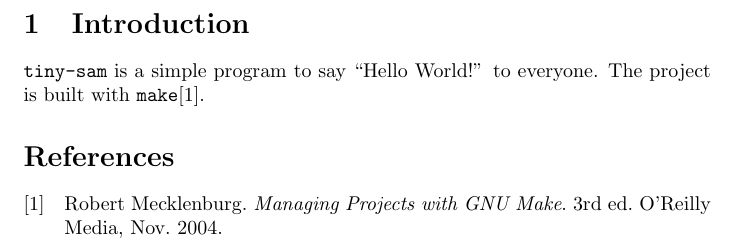
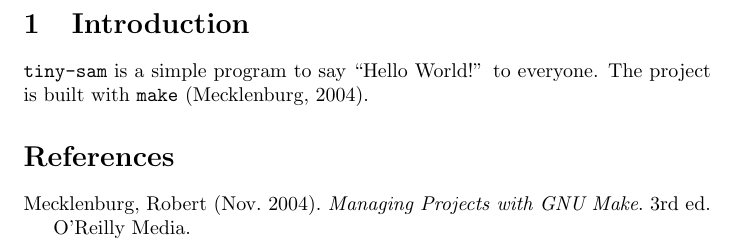
Before and after one commit to Sylvie/tiny-sam, a LaTeX document (manual/manual.tex): part of the page, cut so that both start at the same text. Compiled offline with pdfLaTeX.

Commit message:
SMB-13: Tentative de compilation du manuel sur Ubuntu
Ajout d’une bibliographie compilée avec biber (2e essai).

```diff
--- a/manual/manual.tex
+++ b/manual/manual.tex
@@ -1,11 +1,19 @@
 \documentclass{article}
-\usepackage{biblatex}
-\bibliography{bibliography}
+\usepackage[
+    backend=biber,
+    style=authoryear-icomp,
+    sortlocale=en_EN,
+    natbib=true,
+    url=false,
+    doi=true,
+    eprint=false
+]{biblatex}
+\addbibresource{bibliography.bib}
 
 \begin{document}
 
 \section{Introduction}
 \texttt{tiny-sam} is a simple program to say ``Hello World!'' to everyone.
-The project is built with \texttt{make}\cite{Mecklenburg:2004aa}.
+The project is built with \texttt{make} \citep{Mecklenburg:2004aa}.
 \printbibliography
 \end{document}
```
